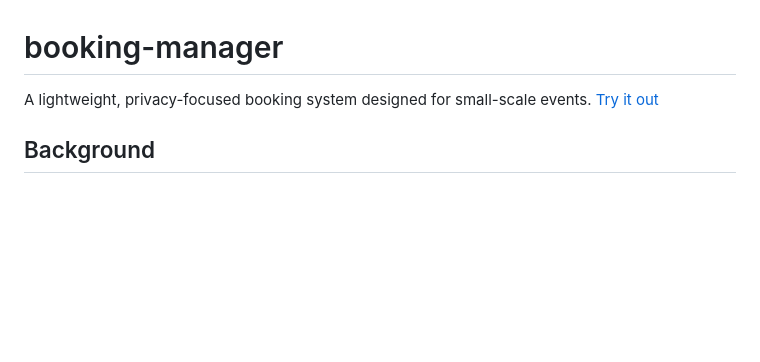
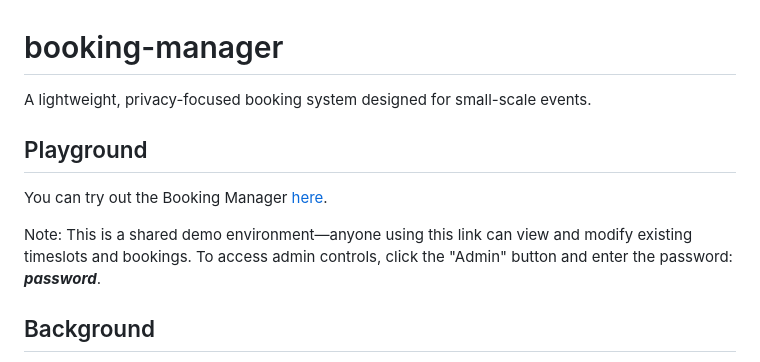
Before and after one commit to stefan-dangl/booking-manager, a Markdown page: README.md, the part around the change. Rendered like a GitHub page; blank space fills up the shorter version.

Commit message:
doc: Add Playground Admin Password to README

```diff
--- a/README.md
+++ b/README.md
@@ -1,6 +1,14 @@
 # booking-manager
 
-A lightweight, privacy-focused booking system designed for small-scale events. [Try it out](https://booking-manager-latest.onrender.com/)
+A lightweight, privacy-focused booking system designed for small-scale events.
+
+
+## Playground
+
+You can try out the Booking Manager [here](https://booking-manager-latest.onrender.com/).
+
+Note: This is a shared demo environment—anyone using this link can view and modify existing timeslots and bookings. To access admin controls, click the "Admin" button and enter the password: ***password***.
+
 
 ## Background
 
```
